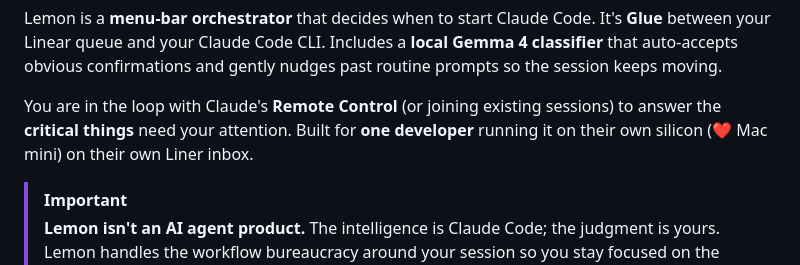
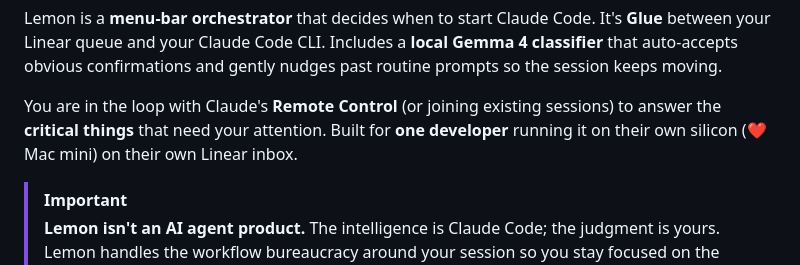
Before and after one commit to frkline/lemon, a Markdown page: README.md, the part around the change. Drawn GitHub-style.

Commit message:
README: fix typos in lead — 'Liner' → 'Linear', add missing 'that'

```diff
--- a/README.md
+++ b/README.md
@@ -35,7 +35,7 @@ I already have Claude Code, and I already do the interesting parts: answering Cl
 
 Lemon is a **menu-bar orchestrator** that decides when to start Claude Code. It's **Glue** between your Linear queue and your Claude Code CLI. Includes a **local Gemma 4 classifier** that auto-accepts obvious confirmations and gently nudges past routine prompts so the session keeps moving.
 
-You are in the loop with Claude's **Remote Control** (or joining existing sessions) to answer the **critical things** need your attention. Built for **one developer** running it on their own silicon (❤️ Mac mini) on their own Liner inbox.
+You are in the loop with Claude's **Remote Control** (or joining existing sessions) to answer the **critical things** that need your attention. Built for **one developer** running it on their own silicon (❤️ Mac mini) on their own Linear inbox.
 
 > [!IMPORTANT]
 > **Lemon isn't an AI agent product.** The intelligence is Claude Code; the judgment is yours. Lemon handles the workflow bureaucracy around your session so you stay focused on the parts that need a person. Not an assignee-style agent meant to stand in for a developer on your team.
```
